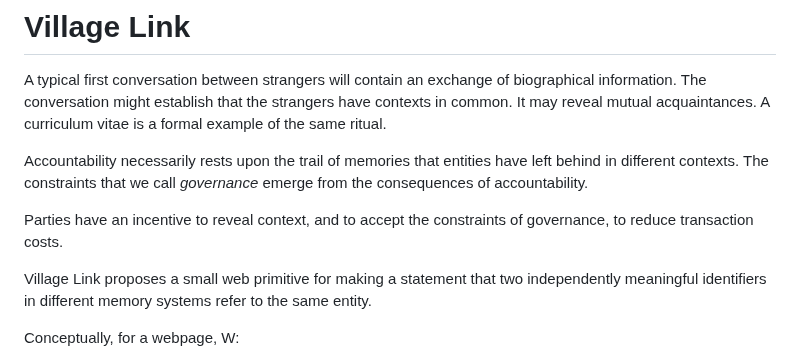
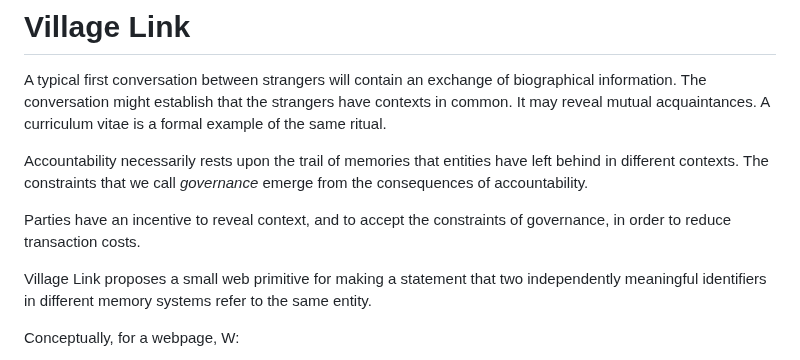
Before and after one commit to Inky-Tech-Pty-Ltd/VillageLink, a Markdown page: README.md, the part around the change. Drawn GitHub-style.

Commit message:
Fix grammar in README regarding governance constraints

```diff
--- a/README.md
+++ b/README.md
@@ -7,7 +7,7 @@ A curriculum vitae is a formal example of the same ritual.
 Accountability necessarily rests upon the trail of memories that entities have left behind in different contexts.
 The constraints that we call _governance_ emerge from the consequences of accountability.
 
-Parties have an incentive to reveal context, and to accept the constraints of governance, to reduce transaction costs.
+Parties have an incentive to reveal context, and to accept the constraints of governance, in order to reduce transaction costs.
 
 Village Link proposes a small web primitive for making a statement that two independently meaningful identifiers in different memory systems refer to the same entity.
 
```
